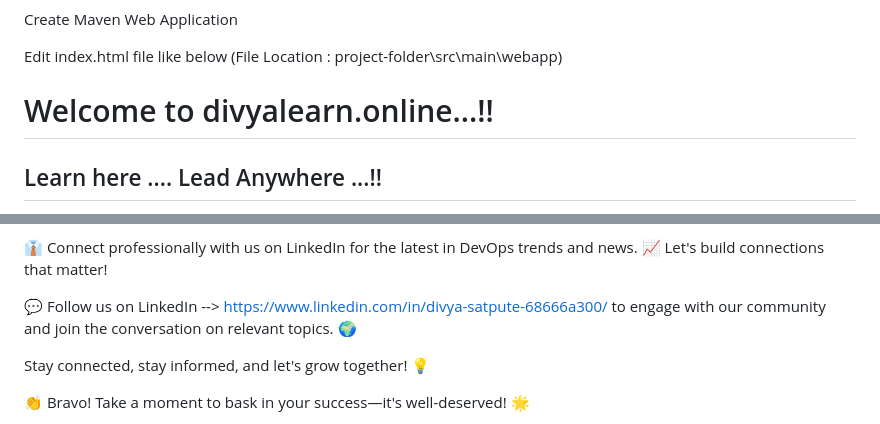
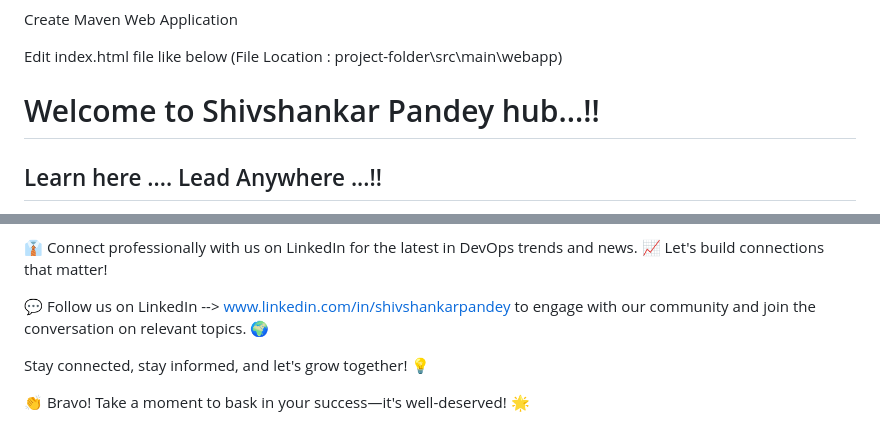
Before and after one commit to shivshankarpandey/Maven-app, a Markdown page: README.md, 2 parts joined by grey strips. GitHub-like rendering.

```diff
--- a/README.md
+++ b/README.md
@@ -119,5 +119,5 @@ Edit index.html file like below (File Location : project-folder\src\main\webapp)
 
 <html>
 <body>
-<h1><font color='red'> Welcome to divyalearn.online...!! <font></h1>
+<h1><font color='red'> Welcome to Shivshankar Pandey hub...!! <font></h1>
 <h2> Learn here .... Lead Anywhere ...!! </h2>
@@ -153,7 +153,7 @@ Looking to stay updated on industry insights, career opportunities, and more? Jo
 
 👔 Connect professionally with us on LinkedIn for the latest in DevOps trends and news. 📈 Let's build connections that matter!
 
-💬 Follow us on LinkedIn --> https://www.linkedin.com/in/divya-satpute-68666a300/ to engage with our community and join the conversation on relevant topics. 🌍
+💬 Follow us on LinkedIn --> www.linkedin.com/in/shivshankarpandey to engage with our community and join the conversation on relevant topics. 🌍
 
 Stay connected, stay informed, and let's grow together! 💡
 
```
Also changed, not shown: other parts of README.md (+3 -3 lines).
